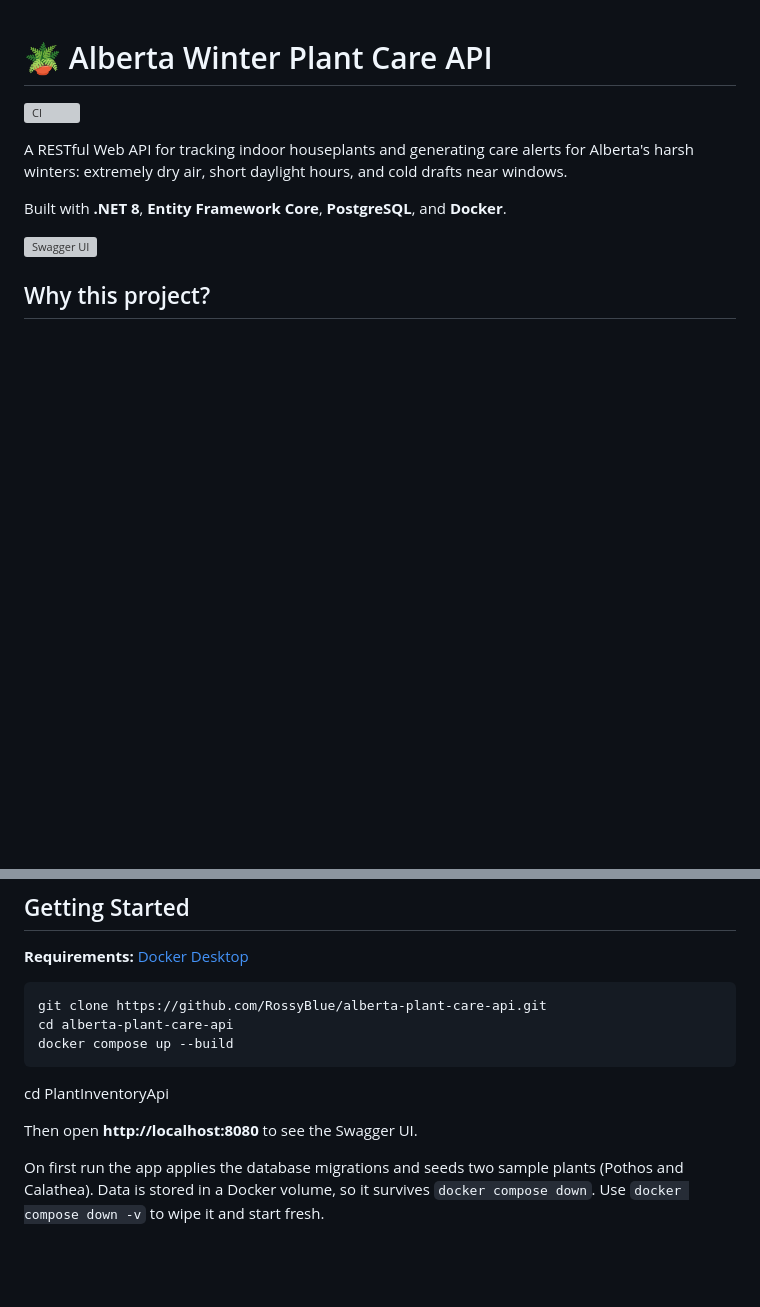
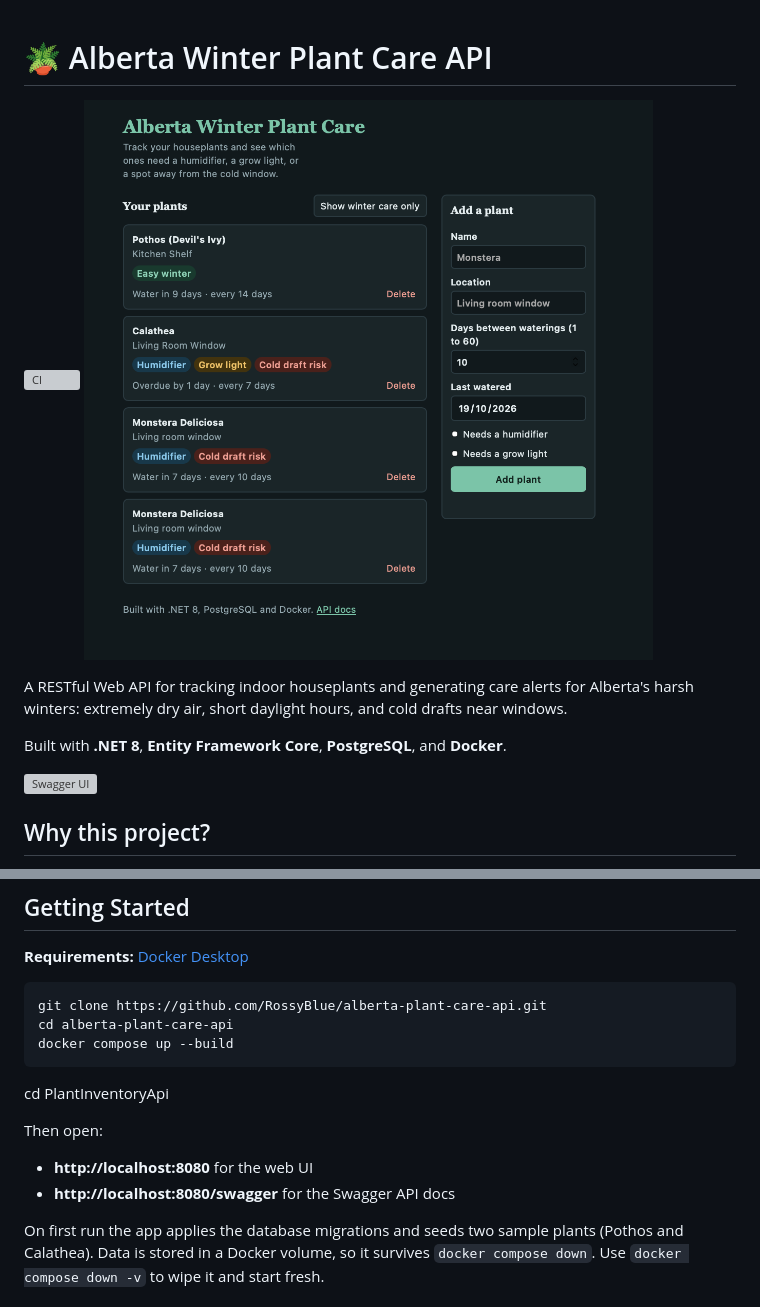
Before and after one commit to RossyBlue/alberta-plant-care-api, a Markdown page: README.md, 2 parts joined by grey strips. GitHub-like rendering; pictures changed too: docs/ui.png (added); blank space fills up the shorter version; grey boxes are pictures that could not be loaded.

Commit message:
Update README with web UI

````diff
--- a/README.md
+++ b/README.md
@@ -1,6 +1,7 @@
 # 🪴 Alberta Winter Plant Care API
 
 ![CI](https://github.com/RossyBlue/alberta-plant-care-api/actions/workflows/ci.yml/badge.svg)
+![Web UI](docs/ui.png)
 
 A RESTful Web API for tracking indoor houseplants and generating care alerts for Alberta's harsh winters: extremely dry air, short daylight hours, and cold drafts near windows.
 
@@ -43,7 +44,10 @@ docker compose up --build
 ```
 cd PlantInventoryApi
 
-Then open **http://localhost:8080** to see the Swagger UI.
+Then open:
+
+- **http://localhost:8080** for the web UI
+- **http://localhost:8080/swagger** for the Swagger API docs
 
 On first run the app applies the database migrations and seeds two sample plants (Pothos and Calathea). Data is stored in a Docker volume, so it survives `docker compose down`. Use `docker compose down -v` to wipe it and start fresh.
 
````
